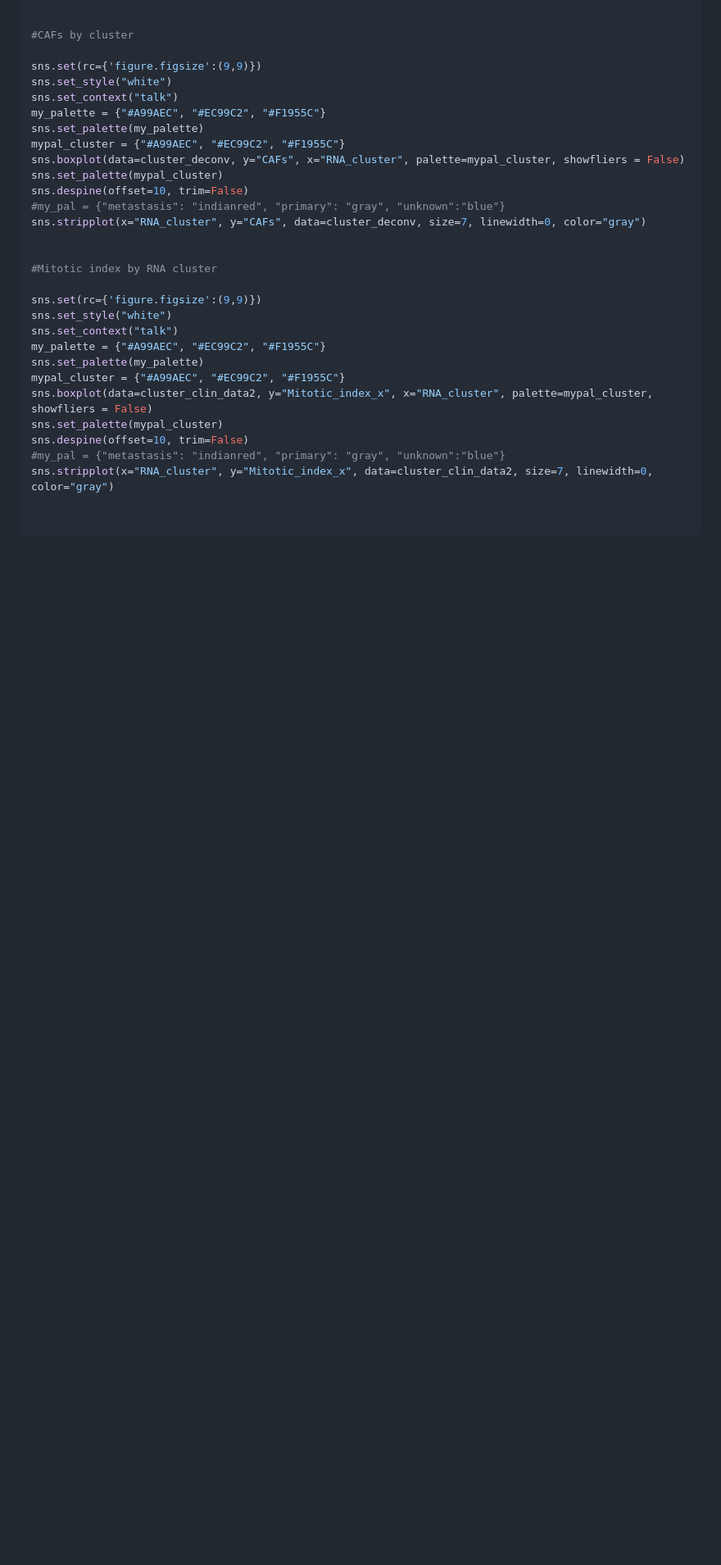
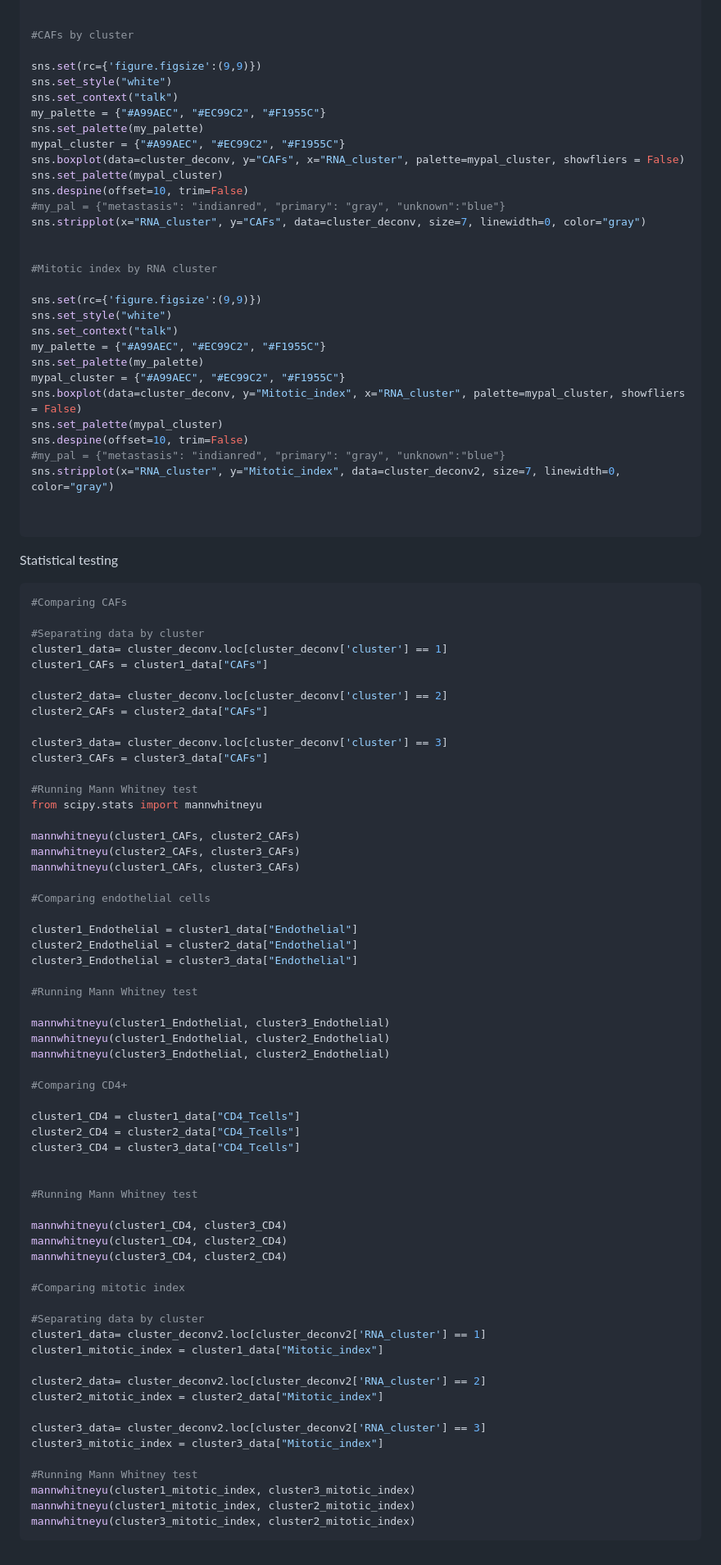
Before and after one commit to CGBio-Lab/Mex-acral-exomes-transcriptomes, a Markdown page: Cell_types_proportion_by_RNA_cluster.md, the part around the change printed below. Shown: that part at 82% size. GitHub-like rendering; blank space fills up the shorter version.

Commit message:
Update Cell_types_proportion_by_RNA_cluster.md
Error correction and adding statistical testing

````diff
--- a/Cell_types_proportion_by_RNA_cluster.md
+++ b/Cell_types_proportion_by_RNA_cluster.md
@@ -75,11 +76,76 @@ sns.set_context("talk")
 my_palette = {"#A99AEC", "#EC99C2", "#F1955C"}
 sns.set_palette(my_palette)
 mypal_cluster = {"#A99AEC", "#EC99C2", "#F1955C"}
-sns.boxplot(data=cluster_clin_data2, y="Mitotic_index_x", x="RNA_cluster", palette=mypal_cluster, showfliers = False)
+sns.boxplot(data=cluster_deconv, y="Mitotic_index", x="RNA_cluster", palette=mypal_cluster, showfliers = False)
 sns.set_palette(mypal_cluster)
 sns.despine(offset=10, trim=False)
 #my_pal = {"metastasis": "indianred", "primary": "gray", "unknown":"blue"}
-sns.stripplot(x="RNA_cluster", y="Mitotic_index_x", data=cluster_clin_data2, size=7, linewidth=0, color="gray")
+sns.stripplot(x="RNA_cluster", y="Mitotic_index", data=cluster_deconv2, size=7, linewidth=0, color="gray")
 
 
 ```
+
+Statistical testing
+
+```python
+#Comparing CAFs
+
+#Separating data by cluster
+cluster1_data= cluster_deconv.loc[cluster_deconv['cluster'] == 1]
+cluster1_CAFs = cluster1_data["CAFs"]
+
+cluster2_data= cluster_deconv.loc[cluster_deconv['cluster'] == 2]
+cluster2_CAFs = cluster2_data["CAFs"]
+
+cluster3_data= cluster_deconv.loc[cluster_deconv['cluster'] == 3]
+cluster3_CAFs = cluster3_data["CAFs"]
+
+#Running Mann Whitney test
+from scipy.stats import mannwhitneyu
+
+mannwhitneyu(cluster1_CAFs, cluster2_CAFs)
+mannwhitneyu(cluster2_CAFs, cluster3_CAFs)
+mannwhitneyu(cluster1_CAFs, cluster3_CAFs)
+
+#Comparing endothelial cells
+
+cluster1_Endothelial = cluster1_data["Endothelial"]
+cluster2_Endothelial = cluster2_data["Endothelial"]
+cluster3_Endothelial = cluster3_data["Endothelial"]
+
+#Running Mann Whitney test
+
+mannwhitneyu(cluster1_Endothelial, cluster3_Endothelial)
+mannwhitneyu(cluster1_Endothelial, cluster2_Endothelial)
+mannwhitneyu(cluster3_Endothelial, cluster2_Endothelial)
+
+#Comparing CD4+
+
+cluster1_CD4 = cluster1_data["CD4_Tcells"]
+cluster2_CD4 = cluster2_data["CD4_Tcells"]
+cluster3_CD4 = cluster3_data["CD4_Tcells"]
+
+
+#Running Mann Whitney test
+
+mannwhitneyu(cluster1_CD4, cluster3_CD4)
+mannwhitneyu(cluster1_CD4, cluster2_CD4)
+mannwhitneyu(cluster3_CD4, cluster2_CD4)
+
+#Comparing mitotic index
+
+#Separating data by cluster
+cluster1_data= cluster_deconv2.loc[cluster_deconv2['RNA_cluster'] == 1]
+cluster1_mitotic_index = cluster1_data["Mitotic_index"]
+
+cluster2_data= cluster_deconv2.loc[cluster_deconv2['RNA_cluster'] == 2]
+cluster2_mitotic_index = cluster2_data["Mitotic_index"]
+
+cluster3_data= cluster_deconv2.loc[cluster_deconv2['RNA_cluster'] == 3]
+cluster3_mitotic_index = cluster3_data["Mitotic_index"]
+
+#Running Mann Whitney test
+mannwhitneyu(cluster1_mitotic_index, cluster3_mitotic_index)
+mannwhitneyu(cluster1_mitotic_index, cluster2_mitotic_index)
+mannwhitneyu(cluster3_mitotic_index, cluster2_mitotic_index)
+```
````
Also changed, not shown: other parts of Cell_types_proportion_by_RNA_cluster.md (+3 -2 lines).
